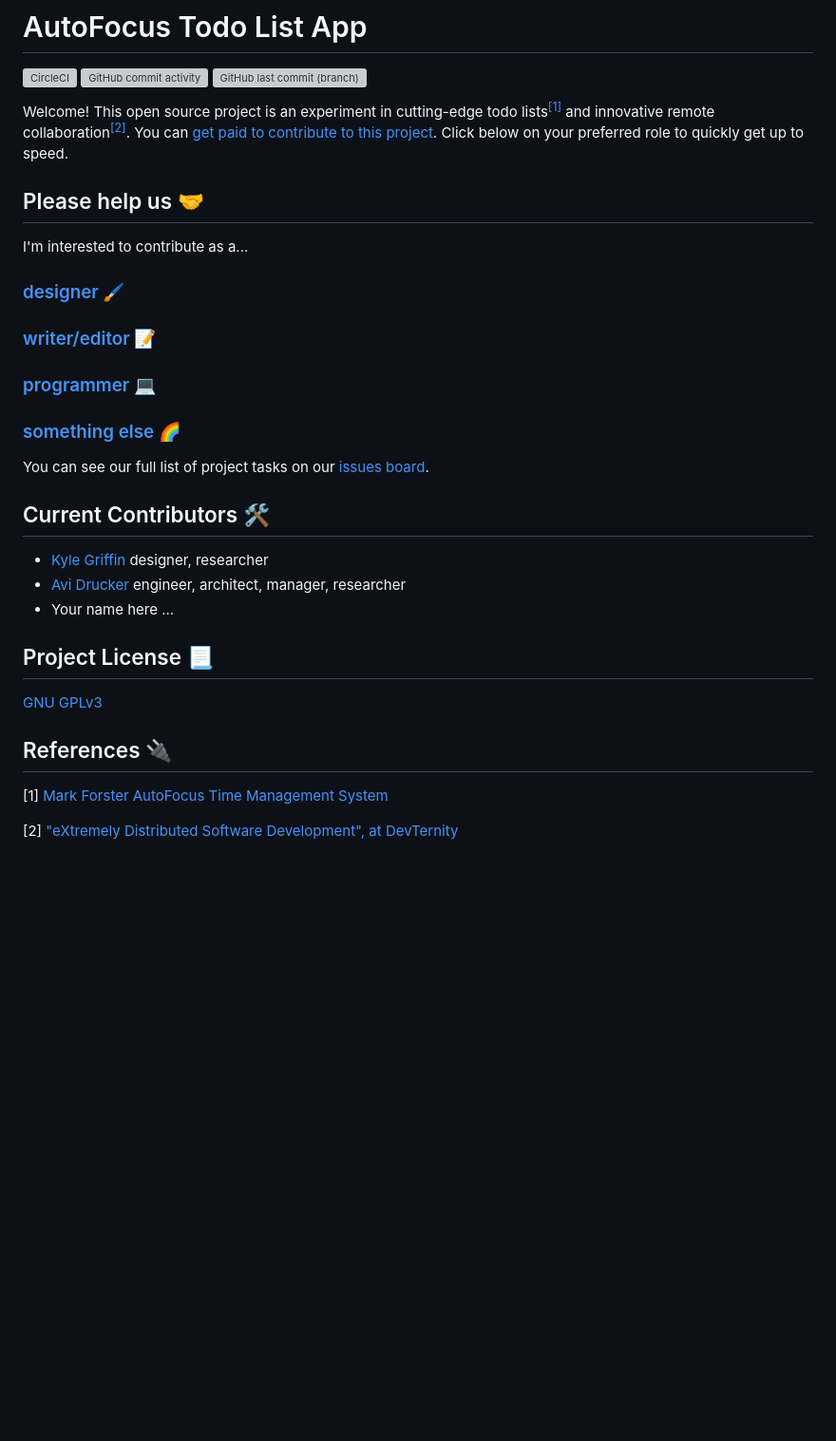
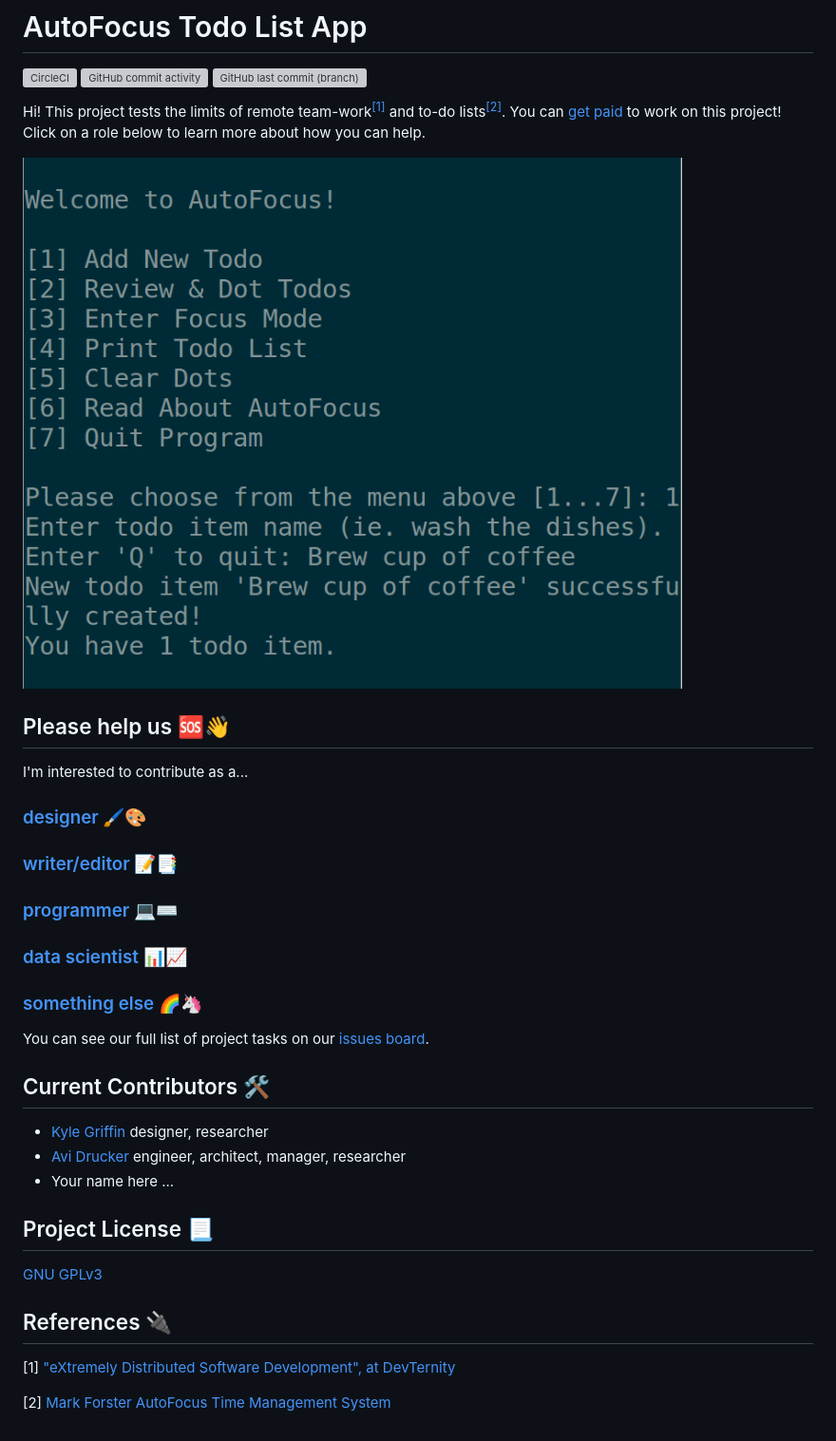
Before and after one commit to avidrucker/autofocus-exp, a Markdown page: README.md, the part around the change. Shown: that part at 95% size. Drawn GitHub-style; pictures changed too: assets/cla_screenshot_1.png (added); blank space fills up the shorter version; grey boxes are pictures that could not be loaded.

Commit message:
feat add screenshot to readme

```diff
--- a/README.md
+++ b/README.md
@@ -2,20 +2,24 @@
 
 ![CircleCI](https://img.shields.io/circleci/build/github/avidrucker/autofocus-exp/master) ![GitHub commit activity](https://img.shields.io/github/commit-activity/m/avidrucker/autofocus-exp) ![GitHub last commit (branch)](https://img.shields.io/github/last-commit/avidrucker/autofocus-exp/master)
 
-Welcome! This open source project is an experiment in cutting-edge todo lists<sup>[[1]](#first)</sup> and innovative remote collaboration<sup>[[2]](#second)</sup>. You can [get paid to contribute to this project](https://github.com/avidrucker/autofocus-exp/blob/master/docs/compensation_rules.md). Click below on your preferred role to quickly get up to speed.
+Hi! This project tests the limits of remote team-work<sup>[[1]](#first)</sup> and to-do lists<sup>[[2]](#second)</sup>. You can [get paid](https://github.com/avidrucker/autofocus-exp/blob/master/docs/compensation_rules.md) to work on this project! Click on a role below to learn more about how you can help.
+
+![Command Line App Making First Item](assets/cla_screenshot_1.png)
 
 
-## Please help us :handshake:
+## Please help us :sos::wave:
 
 I'm interested to contribute as a...
 
-### [designer](https://github.com/avidrucker/autofocus-exp/blob/master/docs/designer_readme.md) :paintbrush:
+### [designer](https://github.com/avidrucker/autofocus-exp/blob/master/docs/designer_readme.md) :paintbrush::art:
 
-### [writer/editor](https://github.com/avidrucker/autofocus-exp/blob/master/docs/writer_readme.md) :pencil:
+### [writer/editor](https://github.com/avidrucker/autofocus-exp/blob/master/docs/writer_readme.md) :pencil::bookmark_tabs:
 
-### [programmer](https://github.com/avidrucker/autofocus-exp/blob/master/docs/dev_readme.md) :computer:
+### [programmer](https://github.com/avidrucker/autofocus-exp/blob/master/docs/dev_readme.md) :computer::keyboard:
 
-### [something else](https://github.com/avidrucker/autofocus-exp/blob/master/docs/contributor_readme.md) :rainbow:
+### [data scientist](#) :bar_chart::chart_with_upwards_trend:
+
+### [something else](https://github.com/avidrucker/autofocus-exp/blob/master/docs/contributor_readme.md) :rainbow::unicorn:
 
 You can see our full list of project tasks on our [issues board](https://github.com/avidrucker/autofocus-exp/issues).
 
@@ -31,9 +35,8 @@ You can see our full list of project tasks on our [issues board](https://github.
 
 [GNU GPLv3](https://choosealicense.com/licenses/gpl-3.0/#)
 
-
 ## References :electric_plug:
 
-<span name="first">[1]</span> [Mark Forster AutoFocus Time Management System](http://markforster.squarespace.com/autofocus-system/)
+<span name="first">[1]</span> ["eXtremely Distributed Software Development", at DevTernity](https://www.youtube.com/watch?v=7EytYc7K5JA)
 
-<span name="second">[2]</span> ["eXtremely Distributed Software Development", at DevTernity](https://www.youtube.com/watch?v=7EytYc7K5JA)
+<span name="second">[2]</span> [Mark Forster AutoFocus Time Management System](http://markforster.squarespace.com/autofocus-system/)
```
